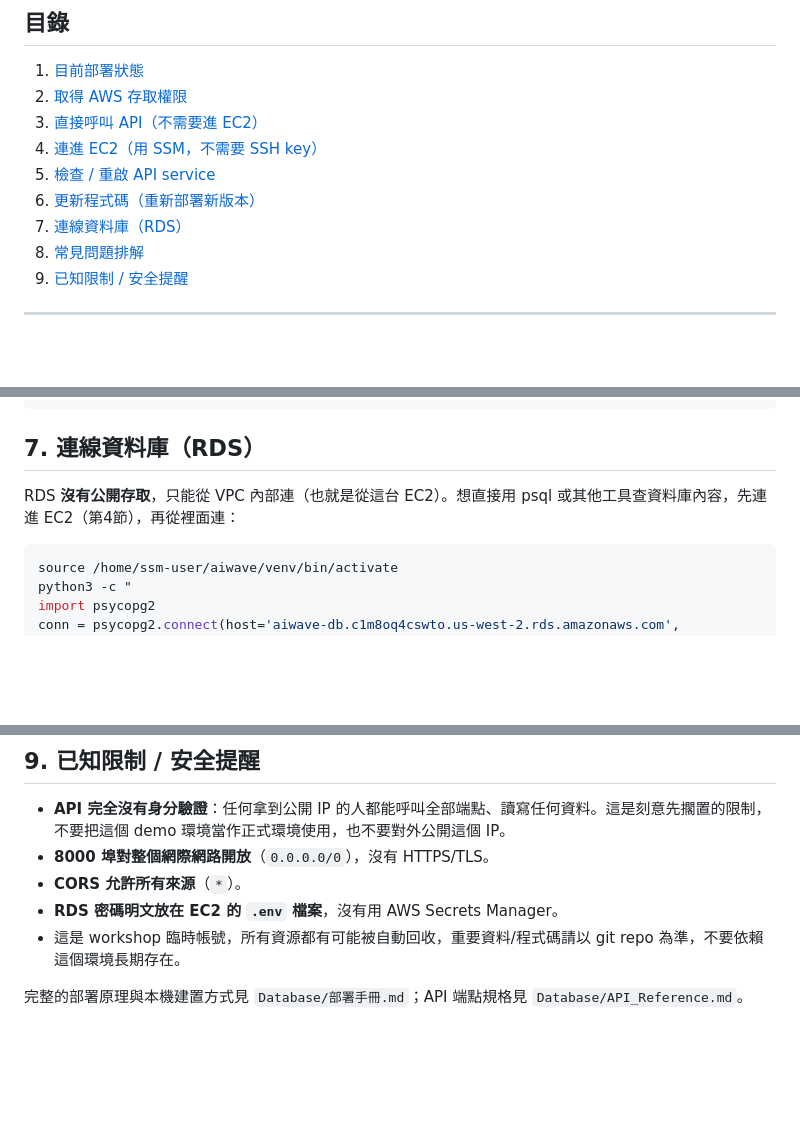
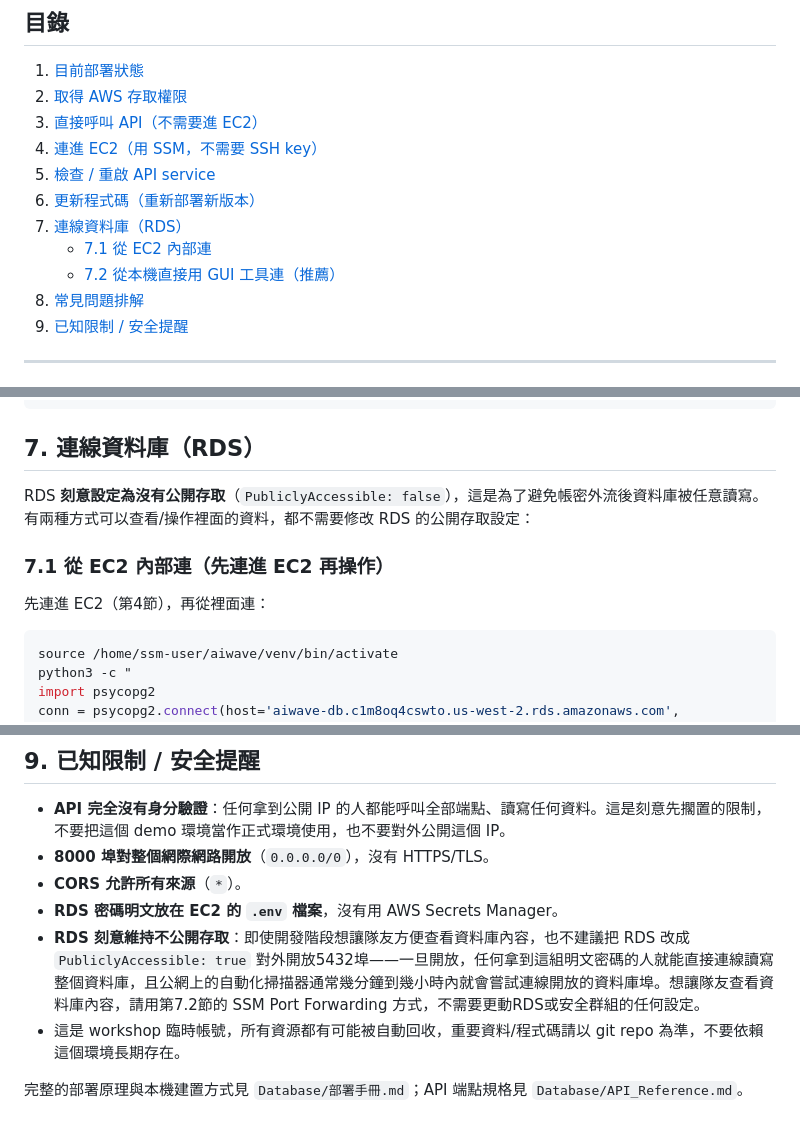
Before and after one commit to TobywithDino/agentic-home-hub, a Markdown page: Database/AWS操作手冊.md, 3 parts joined by grey strips. Drawn GitHub-style; blank space fills up the shorter version.

````diff
--- a/Database/AWS操作手冊.md
+++ b/Database/AWS操作手冊.md
@@ -13,6 +13,8 @@
 5. [檢查 / 重啟 API service](#5-檢查--重啟-api-service)
 6. [更新程式碼（重新部署新版本）](#6-更新程式碼重新部署新版本)
 7. [連線資料庫（RDS）](#7-連線資料庫rds)
+   - [7.1 從 EC2 內部連](#71-從-ec2-內部連先連進-ec2-再操作)
+   - [7.2 從本機直接用 GUI 工具連（推薦）](#72-從本機直接用-gui-工具連推薦不用先連進-ec2)
 8. [常見問題排解](#8-常見問題排解)
 9. [已知限制 / 安全提醒](#9-已知限制--安全提醒)
 
@@ -177,7 +179,11 @@ $openapi = Invoke-RestMethod -Uri "http://52.10.163.115:8000/openapi.json"
 
 ## 7. 連線資料庫（RDS）
 
-RDS **沒有公開存取**，只能從 VPC 內部連（也就是從這台 EC2）。想直接用 psql 或其他工具查資料庫內容，先連進 EC2（第4節），再從裡面連：
+RDS **刻意設定為沒有公開存取**（`PubliclyAccessible: false`），這是為了避免帳密外流後資料庫被任意讀寫。有兩種方式可以查看/操作裡面的資料，都不需要修改 RDS 的公開存取設定：
+
+### 7.1 從 EC2 內部連（先連進 EC2 再操作）
+
+先連進 EC2（第4節），再從裡面連：
 
 ```bash
 source /home/ssm-user/aiwave/venv/bin/activate
@@ -216,6 +282,7 @@ print(cur.fetchone())
 - **8000 埠對整個網際網路開放**（`0.0.0.0/0`），沒有 HTTPS/TLS。
 - **CORS 允許所有來源**（`*`）。
 - **RDS 密碼明文放在 EC2 的 `.env` 檔案**，沒有用 AWS Secrets Manager。
+- **RDS 刻意維持不公開存取**：即使開發階段想讓隊友方便查看資料庫內容，也不建議把 RDS 改成 `PubliclyAccessible: true` 對外開放5432埠——一旦開放，任何拿到這組明文密碼的人就能直接連線讀寫整個資料庫，且公網上的自動化掃描器通常幾分鐘到幾小時內就會嘗試連線開放的資料庫埠。想讓隊友查看資料庫內容，請用第7.2節的 SSM Port Forwarding 方式，不需要更動RDS或安全群組的任何設定。
 - 這是 workshop 臨時帳號，所有資源都有可能被自動回收，重要資料/程式碼請以 git repo 為準，不要依賴這個環境長期存在。
 
 完整的部署原理與本機建置方式見 `Database/部署手冊.md`；API 端點規格見 `Database/API_Reference.md`。
````
Also changed, not shown: other parts of Database/AWS操作手冊.md (+60 -0 lines).
